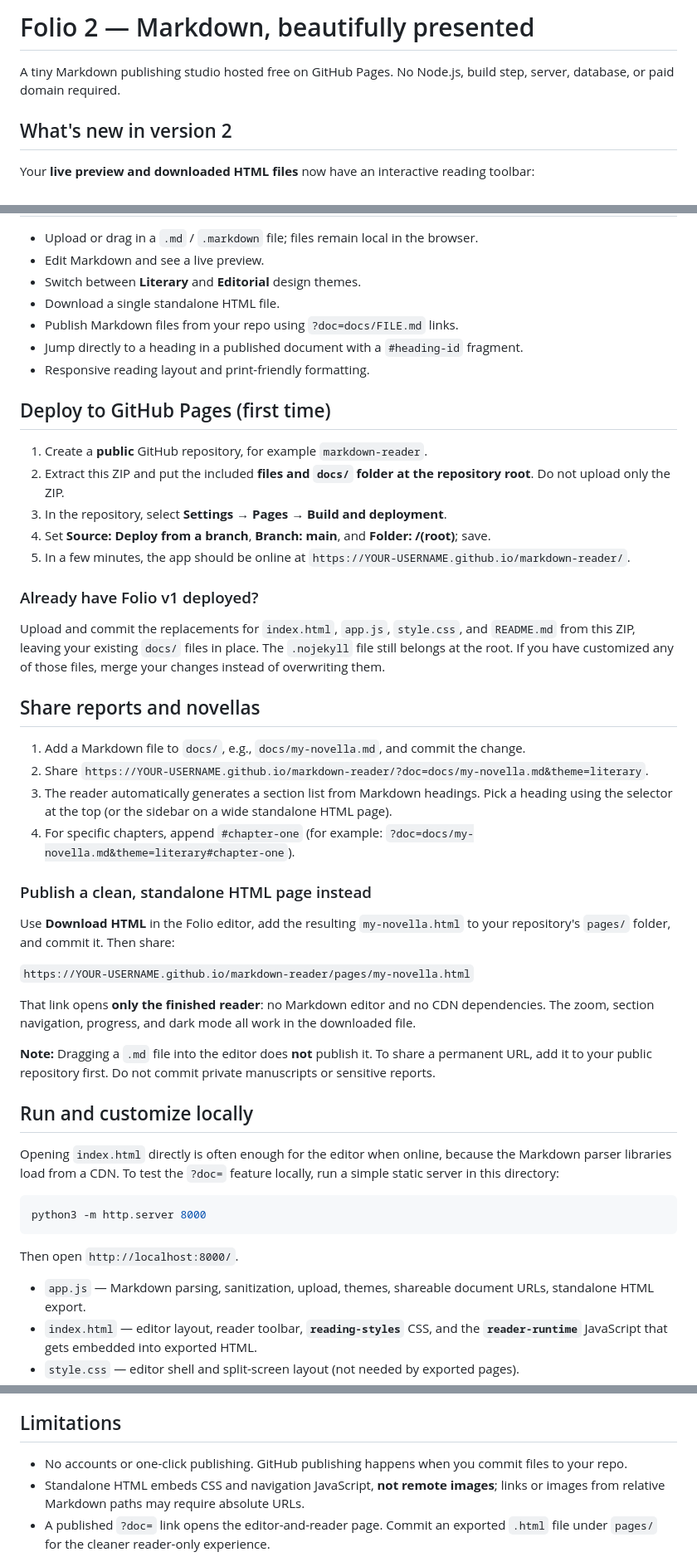
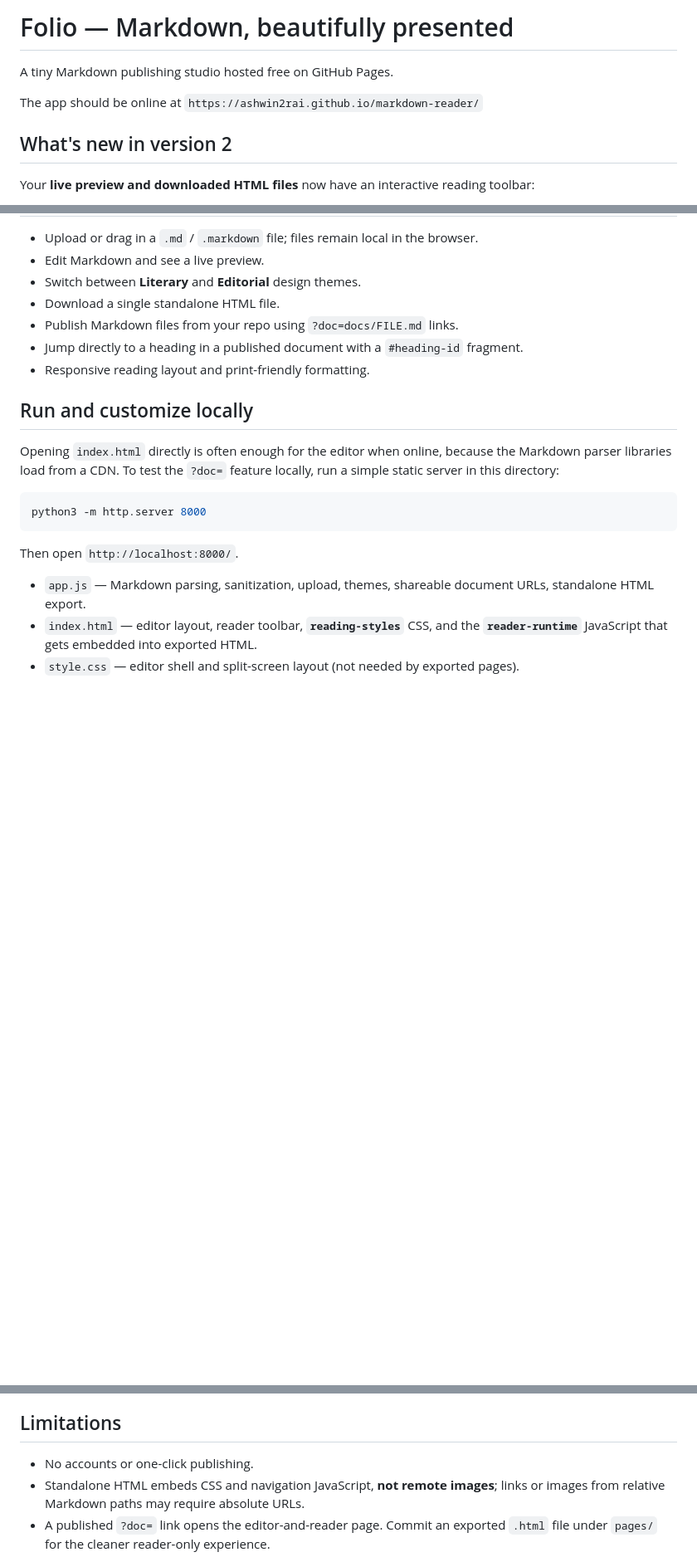
Before and after one commit to ashwin2rai/markdown-reader, a Markdown page: README.md, 3 parts joined by grey strips. Shown at 83% size. Rendered like a GitHub page; blank space fills up the shorter version.

Commit message:
chore: Update README.md

```diff
--- a/README.md
+++ b/README.md
@@ -1,6 +1,8 @@
-# Folio 2 — Markdown, beautifully presented
+# Folio — Markdown, beautifully presented
 
-A tiny Markdown publishing studio hosted free on GitHub Pages. No Node.js, build step, server, database, or paid domain required.
+A tiny Markdown publishing studio hosted free on GitHub Pages.
+
+The app should be online at `https://ashwin2rai.github.io/markdown-reader/`
 
 ## What's new in version 2
 
@@ -26,35 +28,6 @@ Downloaded `.html` files contain their own CSS and JavaScript: the reader contro
 - Jump directly to a heading in a published document with a `#heading-id` fragment.
 - Responsive reading layout and print-friendly formatting.
 
-## Deploy to GitHub Pages (first time)
-
-1. Create a **public** GitHub repository, for example `markdown-reader`.
-2. Extract this ZIP and put the included **files and `docs/` folder at the repository root**. Do not upload only the ZIP.
-3. In the repository, select **Settings → Pages → Build and deployment**.
-4. Set **Source: Deploy from a branch**, **Branch: main**, and **Folder: /(root)**; save.
-5. In a few minutes, the app should be online at `https://YOUR-USERNAME.github.io/markdown-reader/`.
-
-### Already have Folio v1 deployed?
-
-Upload and commit the replacements for `index.html`, `app.js`, `style.css`, and `README.md` from this ZIP, leaving your existing `docs/` files in place. The `.nojekyll` file still belongs at the root. If you have customized any of those files, merge your changes instead of overwriting them.
-
-## Share reports and novellas
-
-1. Add a Markdown file to `docs/`, e.g., `docs/my-novella.md`, and commit the change.
-2. Share `https://YOUR-USERNAME.github.io/markdown-reader/?doc=docs/my-novella.md&theme=literary`.
-3. The reader automatically generates a section list from Markdown headings. Pick a heading using the selector at the top (or the sidebar on a wide standalone HTML page).
-4. For specific chapters, append `#chapter-one` (for example: `?doc=docs/my-novella.md&theme=literary#chapter-one`).
-
-### Publish a clean, standalone HTML page instead
-
-Use **Download HTML** in the Folio editor, add the resulting `my-novella.html` to your repository's `pages/` folder, and commit it. Then share:
-
-`https://YOUR-USERNAME.github.io/markdown-reader/pages/my-novella.html`
-
-That link opens **only the finished reader**: no Markdown editor and no CDN dependencies. The zoom, section navigation, progress, and dark mode all work in the downloaded file.
-
-**Note:** Dragging a `.md` file into the editor does **not** publish it. To share a permanent URL, add it to your public repository first. Do not commit private manuscripts or sensitive reports.
-
 ## Run and customize locally
 
 Opening `index.html` directly is often enough for the editor when online, because the Markdown parser libraries load from a CDN. To test the `?doc=` feature locally, run a simple static server in this directory:
@@ -75,7 +48,7 @@ The editor uses [Marked](https://marked.js.org/) and [DOMPurify](https://github.
 
 ## Limitations
 
-- No accounts or one-click publishing. GitHub publishing happens when you commit files to your repo.
+- No accounts or one-click publishing.
 - Standalone HTML embeds CSS and navigation JavaScript, **not remote images**; links or images from relative Markdown paths may require absolute URLs.
 - A published `?doc=` link opens the editor-and-reader page. Commit an exported `.html` file under `pages/` for the cleaner reader-only experience.
 - Reading preferences use browser storage where available; some file viewers restrict storage, but controls still work for that session.
```
